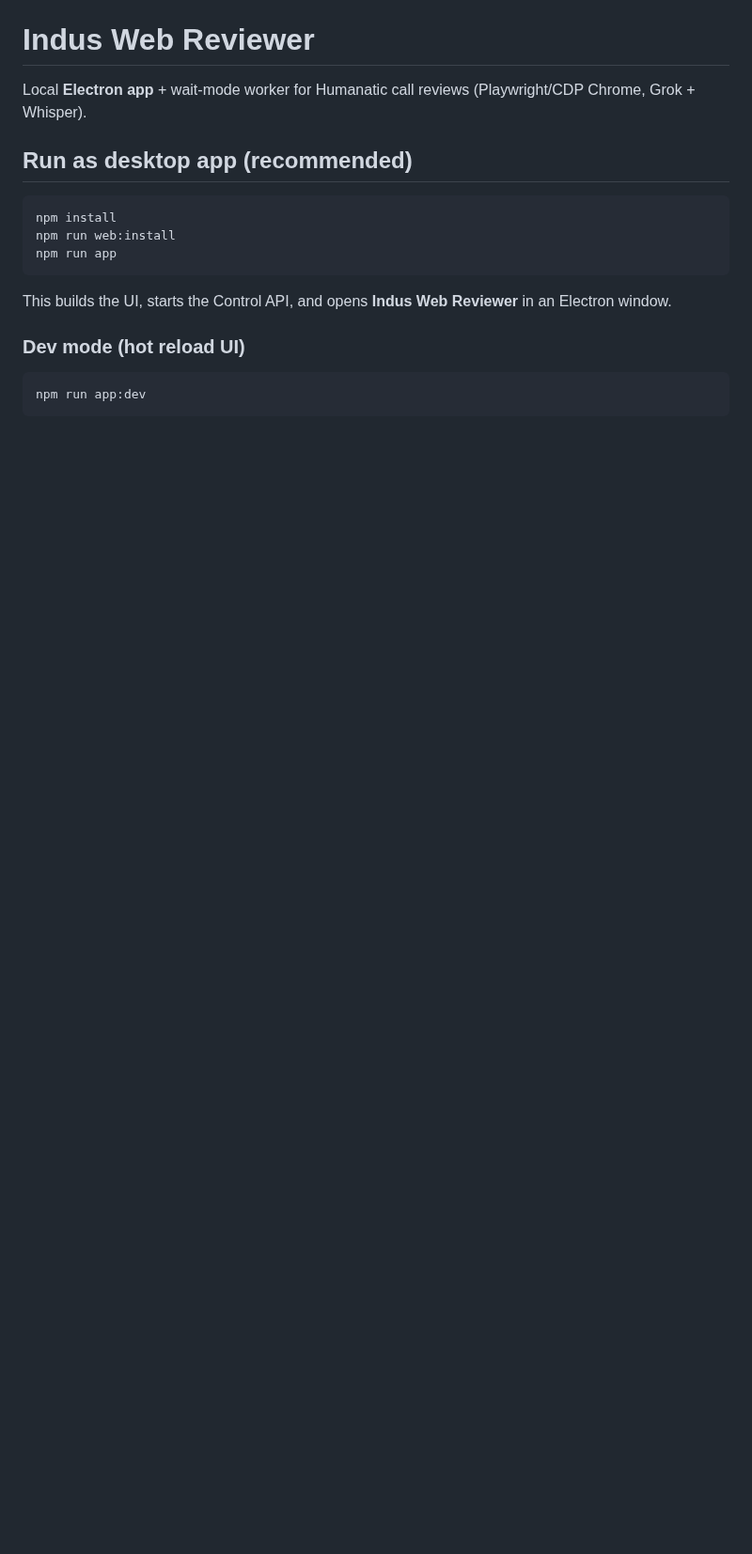
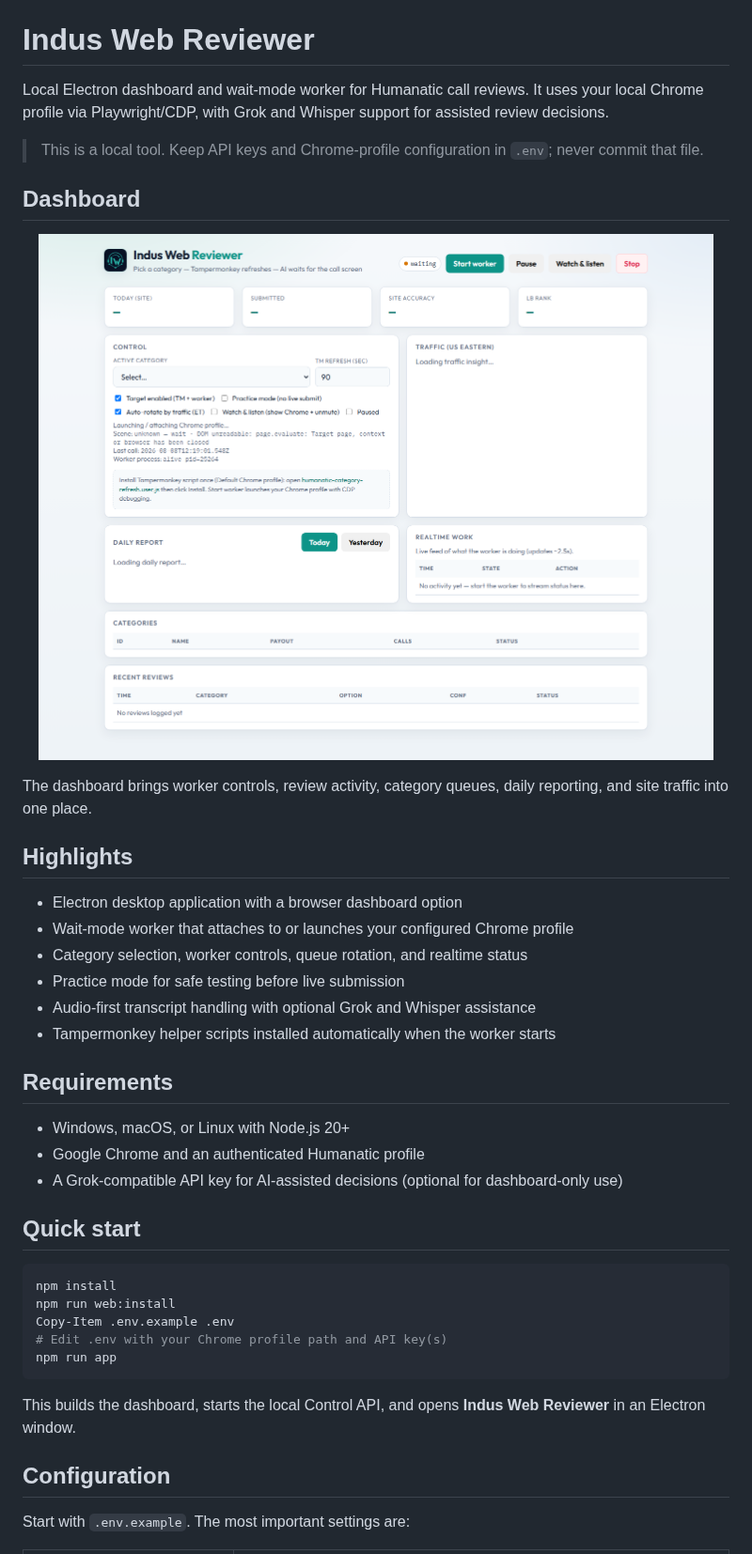
Before and after one commit to mafzalkalwardev/indus-web-reviewer, a Markdown page: README.md, the part around one of its changes. Shown at 94% size. GitHub-like rendering; pictures changed too: brand/dashboard-overview.png (added); blank space fills up the shorter version.

````diff
--- a/README.md
+++ b/README.md
@@ -1,20 +5,45 @@
 # Indus Web Reviewer
 
-Local **Electron app** + wait-mode worker for Humanatic call reviews (Playwright/CDP Chrome, Grok + Whisper).
+Local Electron dashboard and wait-mode worker for Humanatic call reviews. It uses your local Chrome profile via Playwright/CDP, with Grok and Whisper support for assisted review decisions.
 
-## Run as desktop app (recommended)
+> This is a local tool. Keep API keys and Chrome-profile configuration in `.env`; never commit that file.
+
+## Dashboard
+
+<p align="center">
+  <img src="brand/dashboard-overview.png" alt="Indus Web Reviewer dashboard showing worker controls, traffic, daily report, and recent reviews" width="100%">
+</p>
+
+The dashboard brings worker controls, review activity, category queues, daily reporting, and site traffic into one place.
+
+## Highlights
+
+- Electron desktop application with a browser dashboard option
+- Wait-mode worker that attaches to or launches your configured Chrome profile
+- Category selection, worker controls, queue rotation, and realtime status
+- Practice mode for safe testing before live submission
+- Audio-first transcript handling with optional Grok and Whisper assistance
+- Tampermonkey helper scripts installed automatically when the worker starts
+
+## Requirements
+
+- Windows, macOS, or Linux with Node.js 20+
+- Google Chrome and an authenticated Humanatic profile
+- A Grok-compatible API key for AI-assisted decisions (optional for dashboard-only use)
+
+## Quick start
 
 ```bash
 npm install
 npm run web:install
+Copy-Item .env.example .env
+# Edit .env with your Chrome profile path and API key(s)
 npm run app
 ```
 
-This builds the UI, starts the Control API, and opens **Indus Web Reviewer** in an Electron window.
+This builds the dashboard, starts the local Control API, and opens **Indus Web Reviewer** in an Electron window.
 
-### Dev mode (hot reload UI)
+## Configuration
 
-```bash
-npm run app:dev
-```
+Start with `.env.example`. The most important settings are:
 
````
Also changed, not shown: other parts of README.md (+40 -30 lines).
